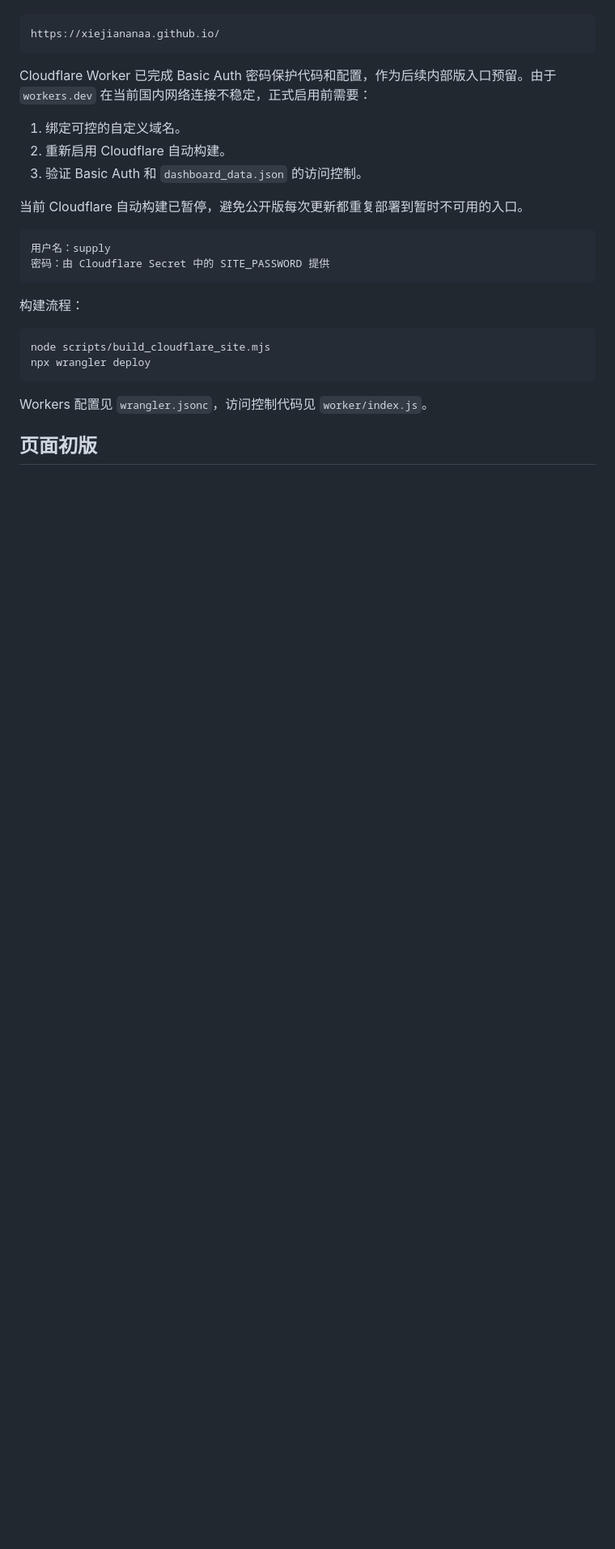
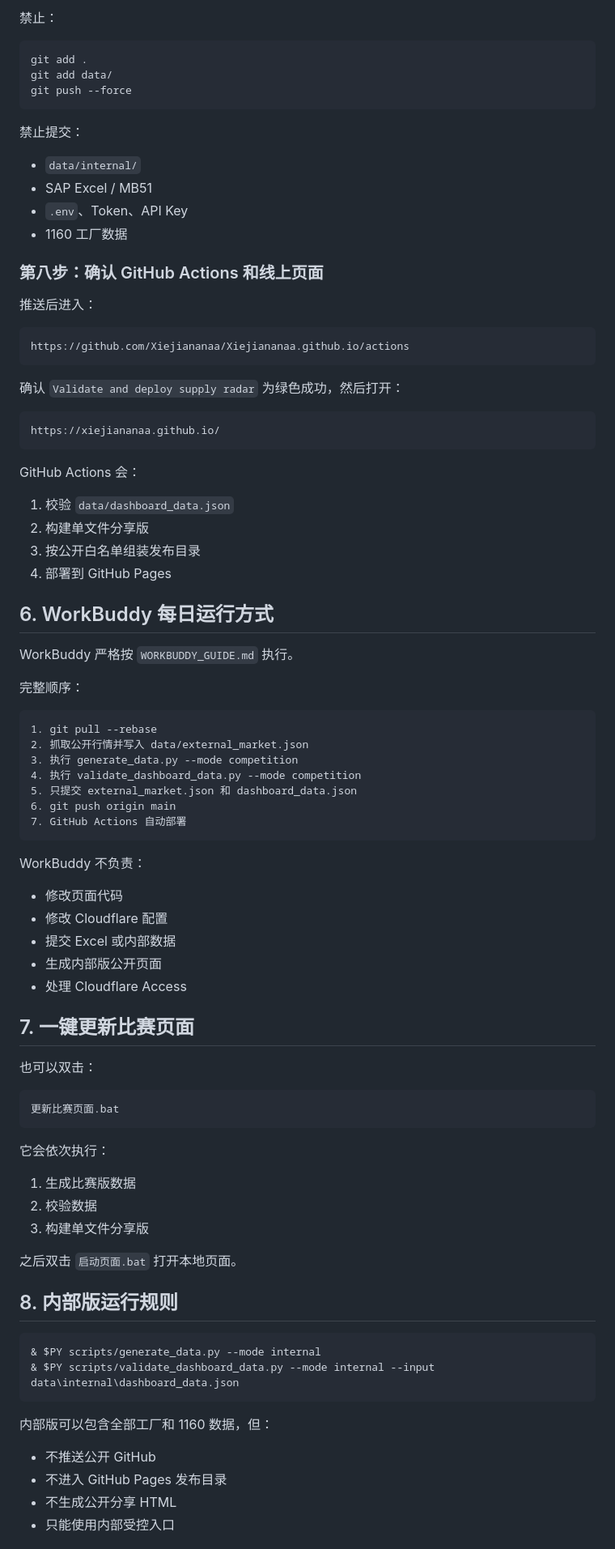
Before and after one commit to Xiejiananaa/Xiejiananaa.github.io, a Markdown page: README.md, the part around one of its changes. Shown at 81% size. Drawn GitHub-style; blank space fills up the shorter version.

````diff
--- a/README.md
+++ b/README.md
@@ -12,29 +257,90 @@
+禁止：
+
+```text
+git add .
+git add data/
+git push --force
+```
+
+禁止提交：
+
+- `data/internal/`
+- SAP Excel / MB51
+- `.env`、Token、API Key
+- 1160 工厂数据
+
+### 第八步：确认 GitHub Actions 和线上页面
+
+推送后进入：
+
+```text
+https://github.com/Xiejiananaa/Xiejiananaa.github.io/actions
+```
+
+确认 `Validate and deploy supply radar` 为绿色成功，然后打开：
 
 ```text
 https://xiejiananaa.github.io/
 ```
 
-Cloudflare Worker 已完成 Basic Auth 密码保护代码和配置，作为后续内部版入口预留。由于 `workers.dev` 在当前国内网络连接不稳定，正式启用前需要：
+GitHub Actions 会：
 
-1. 绑定可控的自定义域名。
-2. 重新启用 Cloudflare 自动构建。
-3. 验证 Basic Auth 和 `dashboard_data.json` 的访问控制。
+1. 校验 `data/dashboard_data.json`
+2. 构建单文件分享版
+3. 按公开白名单组装发布目录
+4. 部署到 GitHub Pages
 
-当前 Cloudflare 自动构建已暂停，避免公开版每次更新都重复部署到暂时不可用的入口。
+## 6. WorkBuddy 每日运行方式
+
+WorkBuddy 严格按 `WORKBUDDY_GUIDE.md` 执行。
+
+完整顺序：
 
 ```text
-用户名：supply
-密码：由 Cloudflare Secret 中的 SITE_PASSWORD 提供
+1. git pull --rebase
+2. 抓取公开行情并写入 data/external_market.json
+3. 执行 generate_data.py --mode competition
+4. 执行 validate_dashboard_data.py --mode competition
+5. 只提交 external_market.json 和 dashboard_data.json
+6. git push origin main
+7. GitHub Actions 自动部署
 ```
 
-构建流程：
+WorkBuddy 不负责：
+
+- 修改页面代码
+- 修改 Cloudflare 配置
+- 提交 Excel 或内部数据
+- 生成内部版公开页面
+- 处理 Cloudflare Access
+
+## 7. 一键更新比赛页面
+
+也可以双击：
+
+```text
+更新比赛页面.bat
+```
+
+它会依次执行：
+
+1. 生成比赛版数据
+2. 校验数据
+3. 构建单文件分享版
+
+之后双击 `启动页面.bat` 打开本地页面。
+
+## 8. 内部版运行规则
 
 ```powershell
-node scripts/build_cloudflare_site.mjs
-npx wrangler deploy
+& $PY scripts/generate_data.py --mode internal
+& $PY scripts/validate_dashboard_data.py --mode internal --input data\internal\dashboard_data.json
 ```
 
-Workers 配置见 `wrangler.jsonc`，访问控制代码见 `worker/index.js`。
+内部版可以包含全部工厂和 1160 数据，但：
 
-## 页面初版
+- 不推送公开 GitHub
+- 不进入 GitHub Pages 发布目录
+- 不生成公开分享 HTML
+- 只能使用内部受控入口
 
````
Also changed, not shown: other parts of README.md (+283 -117 lines), TASKS.md (+2 -0 lines), WORKBUDDY_GUIDE.md (+2 -0 lines).
